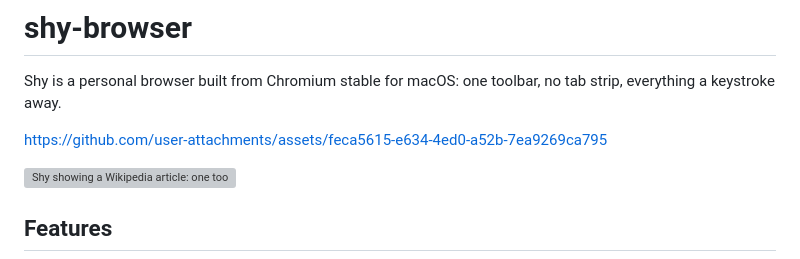
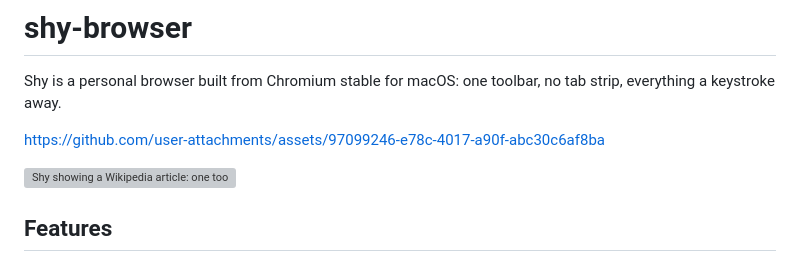
Before and after one commit to ShinyChang/shiny-browser, a Markdown page: README.md, the part around the change. Drawn GitHub-style; grey boxes are pictures that could not be loaded.

Commit message:
docs: replace the intro video with a smoother cut
The slow push-ins were rendered with whole-pixel steps, which made text
shudder; this cut moves them at sub-pixel positions.

Co-Authored-By: Claude Opus 5.5 <noreply@anthropic.com>
Claude-Session: https://claude.ai/code/session_01BYkQJUafT3hpFT1kBmDgzX

```diff
--- a/README.md
+++ b/README.md
@@ -3,7 +3,7 @@
 Shy is a personal browser built from Chromium stable for macOS: one toolbar, no tab strip,
 everything a keystroke away.
 
-https://github.com/user-attachments/assets/feca5615-e634-4ed0-a52b-7ea9269ca795
+https://github.com/user-attachments/assets/97099246-e78c-4017-a90f-abc30c6af8ba
 
 ![Shy showing a Wikipedia article: one toolbar, no tab strip](docs/screenshots/browse.webp)
 
```
